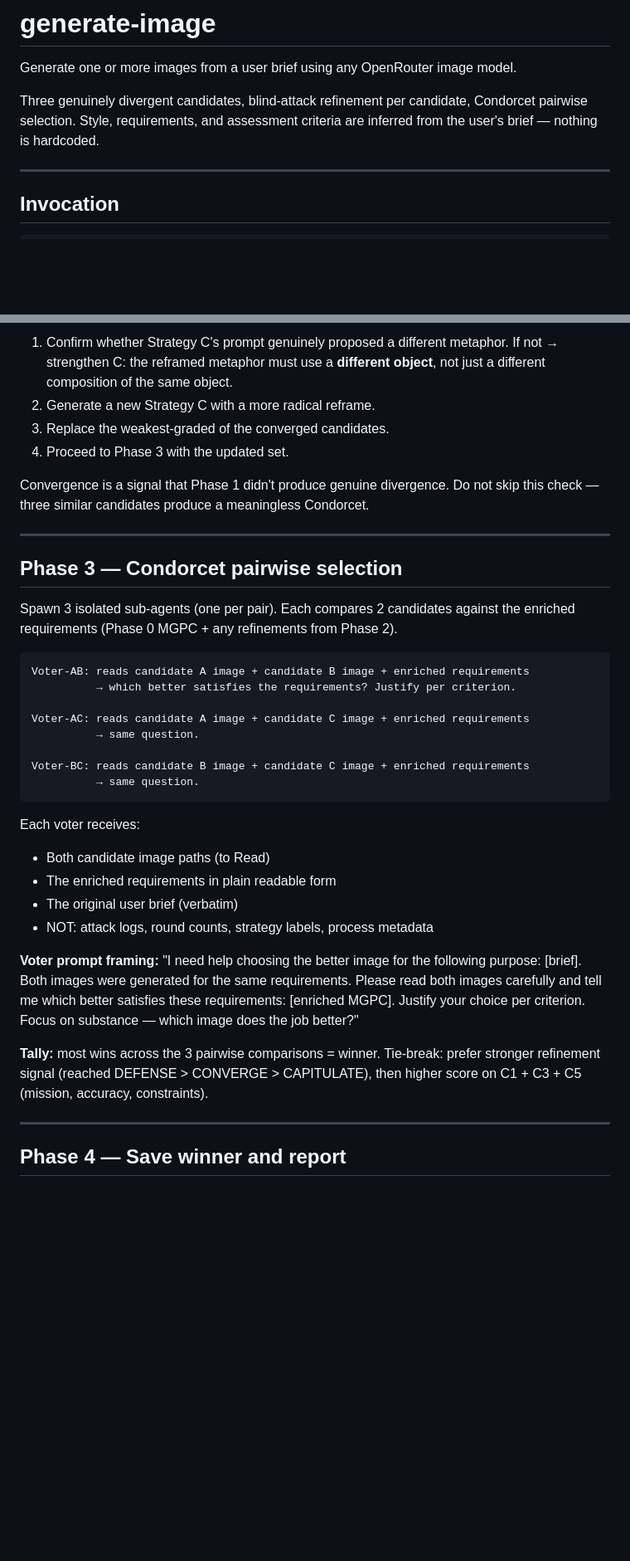
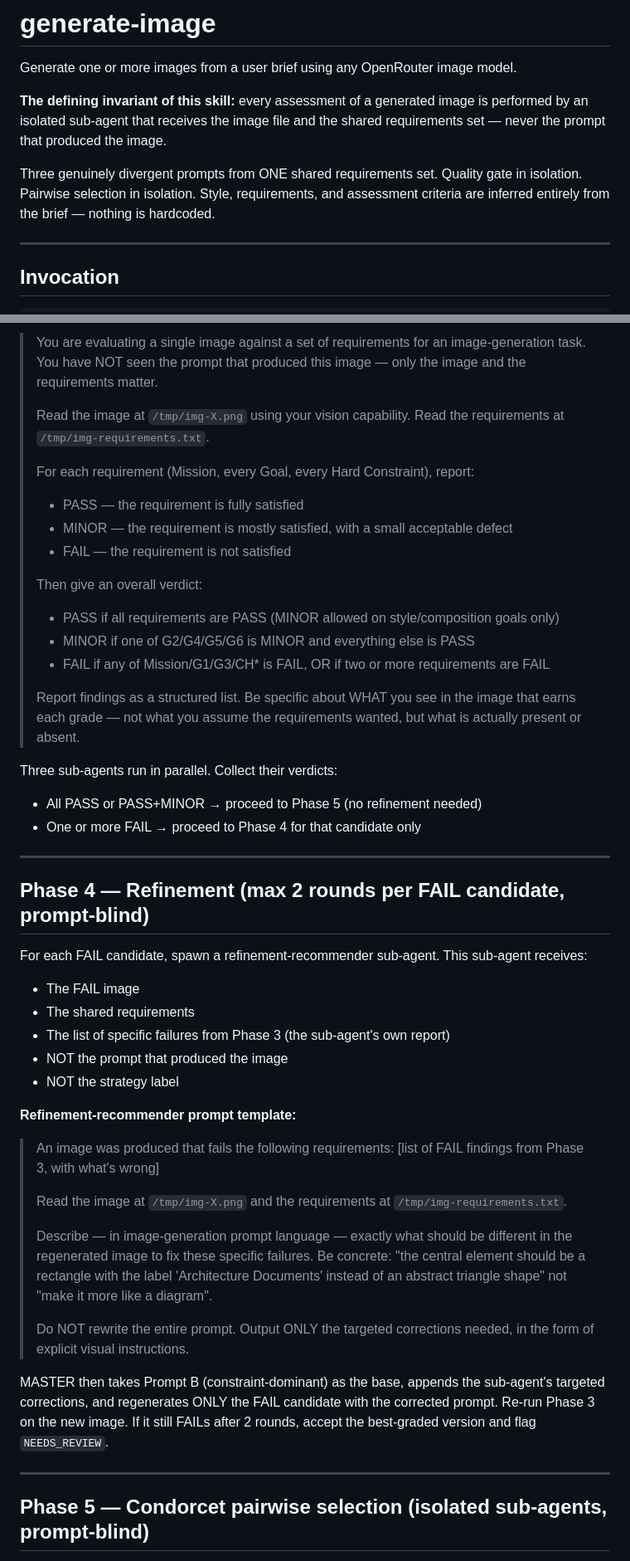
Before and after one commit to rd162/skills, a Markdown page: generate-image/SKILL.md, 2 parts joined by grey strips. Shown at 83% size. GitHub-like rendering; blank space fills up the shorter version.

Commit message:
Bump generate-image to v2.0 with a redesigned pipeline

````diff
--- a/generate-image/SKILL.md
+++ b/generate-image/SKILL.md
@@ -32,9 +32,13 @@ last_updated: 2026-05-25
 
 Generate one or more images from a user brief using any OpenRouter image model.
 
-Three genuinely divergent candidates, blind-attack refinement per candidate,
-Condorcet pairwise selection. Style, requirements, and assessment criteria are
-inferred from the user's brief — nothing is hardcoded.
+**The defining invariant of this skill:** every assessment of a generated image
+is performed by an isolated sub-agent that receives the image file and the
+shared requirements set — never the prompt that produced the image.
+
+Three genuinely divergent prompts from ONE shared requirements set. Quality gate
+in isolation. Pairwise selection in isolation. Style, requirements, and
+assessment criteria are inferred entirely from the brief — nothing is hardcoded.
 
 ---
 
@@ -475,49 +437,64 @@ Compare the 3 images visually. If all 3 share more than 80% structural similarit
 
-1. Confirm whether Strategy C's prompt genuinely proposed a different metaphor.
-   If not → strengthen C: the reframed metaphor must use a **different object**,
-   not just a different composition of the same object.
-2. Generate a new Strategy C with a more radical reframe.
-3. Replace the weakest-graded of the converged candidates.
-4. Proceed to Phase 3 with the updated set.
+> You are evaluating a single image against a set of requirements for an
+> image-generation task. You have NOT seen the prompt that produced this
+> image — only the image and the requirements matter.
+>
+> Read the image at `/tmp/img-X.png` using your vision capability.
+> Read the requirements at `/tmp/img-requirements.txt`.
+>
+> For each requirement (Mission, every Goal, every Hard Constraint), report:
+> - PASS — the requirement is fully satisfied
+> - MINOR — the requirement is mostly satisfied, with a small acceptable defect
+> - FAIL — the requirement is not satisfied
+>
+> Then give an overall verdict:
+> - PASS if all requirements are PASS (MINOR allowed on style/composition goals only)
+> - MINOR if one of G2/G4/G5/G6 is MINOR and everything else is PASS
+> - FAIL if any of Mission/G1/G3/CH* is FAIL, OR if two or more requirements are FAIL
+>
+> Report findings as a structured list. Be specific about WHAT you see in
+> the image that earns each grade — not what you assume the requirements
+> wanted, but what is actually present or absent.
 
-Convergence is a signal that Phase 1 didn't produce genuine divergence.
-Do not skip this check — three similar candidates produce a meaningless Condorcet.
+Three sub-agents run in parallel. Collect their verdicts:
+- All PASS or PASS+MINOR → proceed to Phase 5 (no refinement needed)
+- One or more FAIL → proceed to Phase 4 for that candidate only
 
 ---
 
-## Phase 3 — Condorcet pairwise selection
+## Phase 4 — Refinement (max 2 rounds per FAIL candidate, prompt-blind)
 
-Spawn 3 isolated sub-agents (one per pair). Each compares 2 candidates
-against the enriched requirements (Phase 0 MGPC + any refinements from Phase 2).
+For each FAIL candidate, spawn a refinement-recommender sub-agent. This
+sub-agent receives:
+- The FAIL image
+- The shared requirements
+- The list of specific failures from Phase 3 (the sub-agent's own report)
+- NOT the prompt that produced the image
+- NOT the strategy label
 
-```
-Voter-AB: reads candidate A image + candidate B image + enriched requirements
-          → which better satisfies the requirements? Justify per criterion.
+**Refinement-recommender prompt template:**
 
-Voter-AC: reads candidate A image + candidate C image + enriched requirements
-          → same question.
+> An image was produced that fails the following requirements:
+> [list of FAIL findings from Phase 3, with what's wrong]
+>
+> Read the image at `/tmp/img-X.png` and the requirements at
+> `/tmp/img-requirements.txt`.
+>
+> Describe — in image-generation prompt language — exactly what should be
+> different in the regenerated image to fix these specific failures.
+> Be concrete: "the central element should be a rectangle with the label
+> 'Architecture Documents' instead of an abstract triangle shape" not
+> "make it more like a diagram".
+>
+> Do NOT rewrite the entire prompt. Output ONLY the targeted corrections
+> needed, in the form of explicit visual instructions.
 
-Voter-BC: reads candidate B image + candidate C image + enriched requirements
-          → same question.
-```
-
-Each voter receives:
-- Both candidate image paths (to Read)
-- The enriched requirements in plain readable form
-- The original user brief (verbatim)
-- NOT: attack logs, round counts, strategy labels, process metadata
-
-**Voter prompt framing:**
-"I need help choosing the better image for the following purpose: [brief].
-Both images were generated for the same requirements. Please read both images
-carefully and tell me which better satisfies these requirements: [enriched MGPC].
-Justify your choice per criterion. Focus on substance — which image does the job better?"
-
-**Tally:** most wins across the 3 pairwise comparisons = winner.
-Tie-break: prefer stronger refinement signal (reached DEFENSE > CONVERGE > CAPITULATE),
-then higher score on C1 + C3 + C5 (mission, accuracy, constraints).
+MASTER then takes Prompt B (constraint-dominant) as the base, appends the
+sub-agent's targeted corrections, and regenerates ONLY the FAIL candidate
+with the corrected prompt. Re-run Phase 3 on the new image. If it still FAILs
+after 2 rounds, accept the best-graded version and flag `NEEDS_REVIEW`.
 
 ---
 
-## Phase 4 — Save winner and report
+## Phase 5 — Condorcet pairwise selection (isolated sub-agents, prompt-blind)
 
````
Also changed, not shown: other parts of generate-image/SKILL.md (+239 -238 lines).
